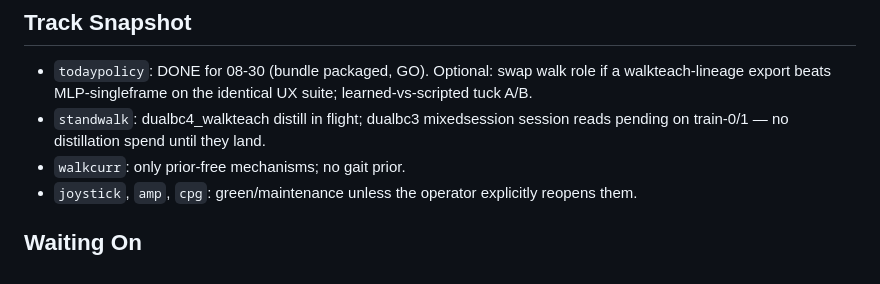
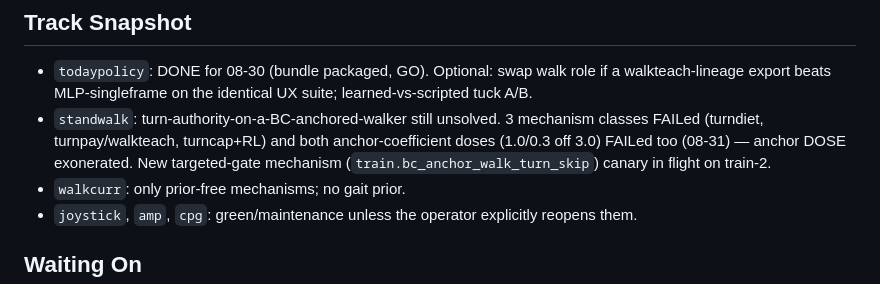
Before and after one commit to lukas/hexapod-orchestrator, a Markdown page: hexapod_walker/prototype_sts3215/STATUS.md, the part around the change. Rendered like a GitHub page.

Commit message:
standwalk: anchor1p0/anchor0p3 dose-ablation JOINT FAIL verdicts + turnskip mechanism doc/STATUS updates

```diff
--- a/hexapod_walker/prototype_sts3215/STATUS.md
+++ b/hexapod_walker/prototype_sts3215/STATUS.md
@@ -62,9 +62,11 @@ Exported walk artifact:
 - `todaypolicy`: DONE for 08-30 (bundle packaged, GO). Optional: swap
   walk role if a walkteach-lineage export beats MLP-singleframe on the
   identical UX suite; learned-vs-scripted tuck A/B.
-- `standwalk`: dualbc4_walkteach distill in flight; dualbc3
-  mixedsession session reads pending on train-0/1 — no distillation
-  spend until they land.
+- `standwalk`: turn-authority-on-a-BC-anchored-walker still unsolved.
+  3 mechanism classes FAILed (turndiet, turnpay/walkteach, turncap+RL)
+  and both anchor-coefficient doses (1.0/0.3 off 3.0) FAILed too
+  (08-31) — anchor DOSE exonerated. New targeted-gate mechanism
+  (`train.bc_anchor_walk_turn_skip`) canary in flight on train-2.
 - `walkcurr`: only prior-free mechanisms; no gait prior.
 - `joystick`, `amp`, `cpg`: green/maintenance unless the operator
   explicitly reopens them.
```
